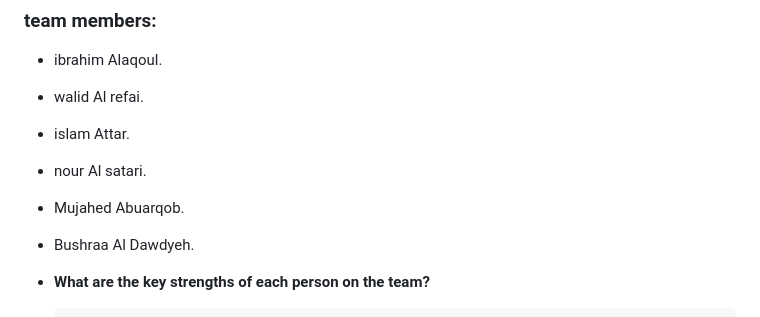
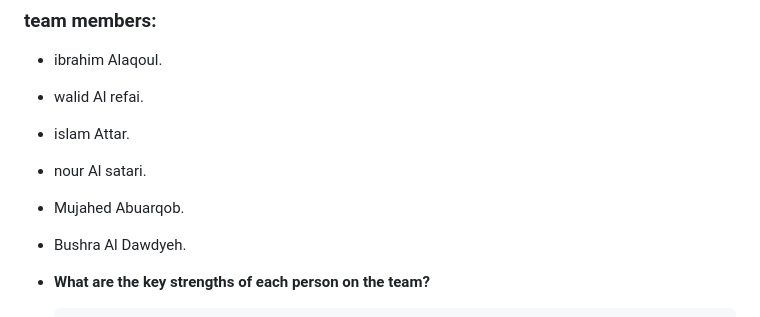
Before and after one commit to The-ERROR-List/Student-portal, a Markdown page: prep01.md, the part around the change. Drawn GitHub-style.

```diff
--- a/prep01.md
+++ b/prep01.md
@@ -5,7 +5,7 @@
 * islam Attar.
 * nour Al satari.
 * Mujahed Abuarqob.
-* Bushraa Al Dawdyeh.
+* Bushra Al Dawdyeh.
 
 * **What are the key strengths of each person on the team?**
 
```
Also changed, not shown: prep02.md (added, +22 -0 lines), assets/brainstorm.png (added).
